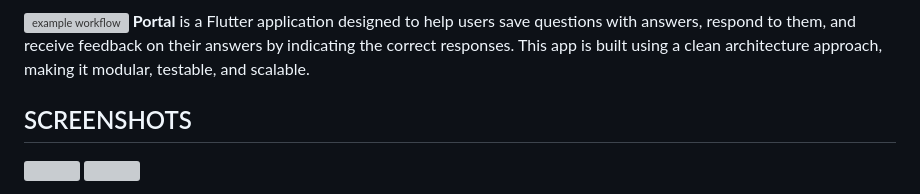
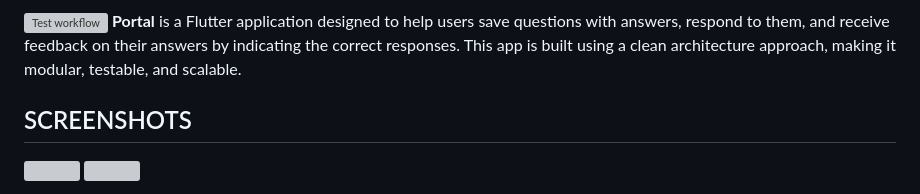
Before and after one commit to Iamkosgei/Portal, a Markdown page: README.md, the part around the change. Rendered like a GitHub page; grey boxes are pictures that could not be loaded.

Commit message:
fix workflow name

```diff
--- a/README.md
+++ b/README.md
@@ -1,4 +1,4 @@
-![example workflow](https://github.com/github/docs/actions/workflows/flutter_tests.yml/badge.svg)
+![Test workflow](https://github.com/github/docs/actions/workflows/flutter_tests.yml/badge.svg)
 **Portal** is a Flutter application designed to help users save questions with answers, respond to them, and receive feedback on their answers by indicating the correct responses. This app is built using a clean architecture approach, making it modular, testable, and scalable.
 
 ## SCREENSHOTS
```
